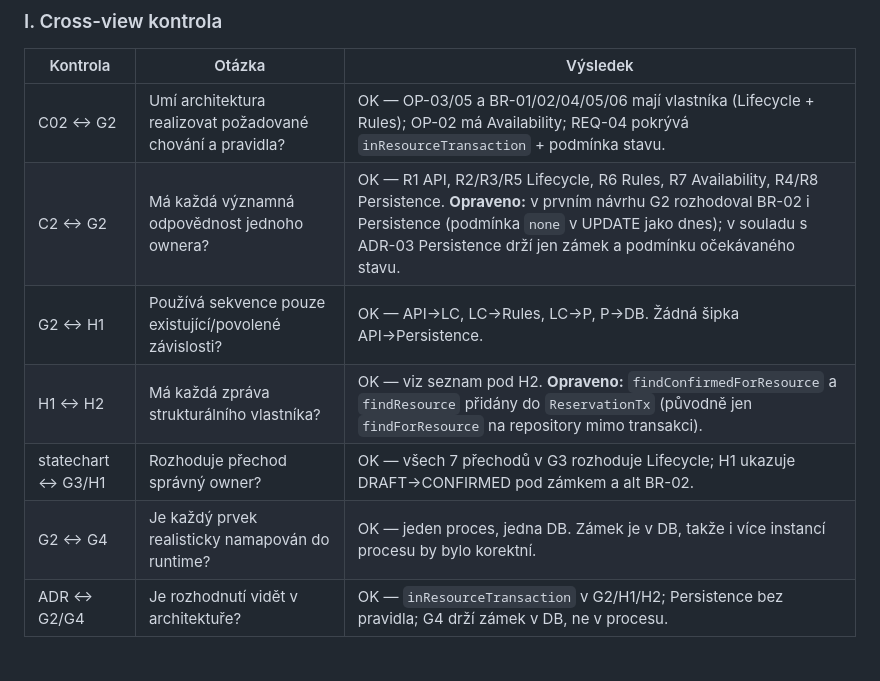
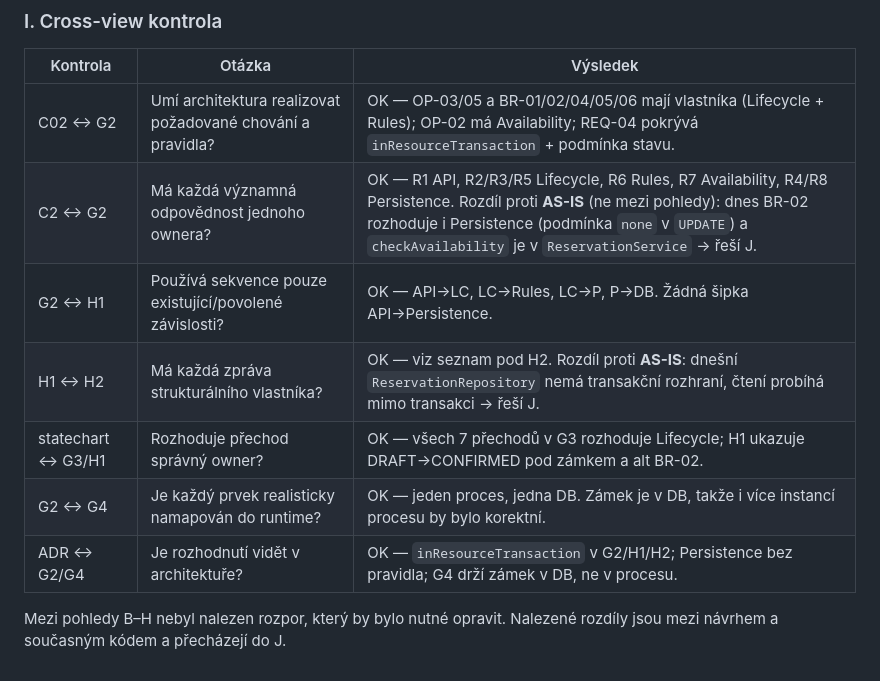
Before and after one commit to jaroslavpetera/swi_project, a Markdown page: docs/architecture-and-decisions.md, the part around the change. Drawn GitHub-style.

Commit message:
docs: C03 I — rozdíly proti AS-IS přesunuty do J, ne jako opravy pohledů
Co-Authored-By: Claude Opus 5.5 <noreply@anthropic.com>

```diff
--- a/docs/architecture-and-decisions.md
+++ b/docs/architecture-and-decisions.md
@@ -713,9 +713,12 @@ a realizuje prvek Reservation Lifecycle.
 | Kontrola | Otázka | Výsledek |
 |---|---|---|
 | C02 ↔ G2 | Umí architektura realizovat požadované chování a pravidla? | OK — OP-03/05 a BR-01/02/04/05/06 mají vlastníka (Lifecycle + Rules); OP-02 má Availability; REQ-04 pokrývá `inResourceTransaction` + podmínka stavu. |
-| C2 ↔ G2 | Má každá významná odpovědnost jednoho ownera? | OK — R1 API, R2/R3/R5 Lifecycle, R6 Rules, R7 Availability, R4/R8 Persistence. **Opraveno:** v prvním návrhu G2 rozhodoval BR-02 i Persistence (podmínka `none` v UPDATE jako dnes); v souladu s ADR-03 Persistence drží jen zámek a podmínku očekávaného stavu. |
+| C2 ↔ G2 | Má každá významná odpovědnost jednoho ownera? | OK — R1 API, R2/R3/R5 Lifecycle, R6 Rules, R7 Availability, R4/R8 Persistence. Rozdíl proti **AS-IS** (ne mezi pohledy): dnes BR-02 rozhoduje i Persistence (podmínka `none` v `UPDATE`) a `checkAvailability` je v `ReservationService` → řeší J. |
 | G2 ↔ H1 | Používá sekvence pouze existující/povolené závislosti? | OK — API→LC, LC→Rules, LC→P, P→DB. Žádná šipka API→Persistence. |
-| H1 ↔ H2 | Má každá zpráva strukturálního vlastníka? | OK — viz seznam pod H2. **Opraveno:** `findConfirmedForResource` a `findResource` přidány do `ReservationTx` (původně jen `findForResource` na repository mimo transakci). |
+| H1 ↔ H2 | Má každá zpráva strukturálního vlastníka? | OK — viz seznam pod H2. Rozdíl proti **AS-IS**: dnešní `ReservationRepository` nemá transakční rozhraní, čtení probíhá mimo transakci → řeší J. |
 | statechart ↔ G3/H1 | Rozhoduje přechod správný owner? | OK — všech 7 přechodů v G3 rozhoduje Lifecycle; H1 ukazuje DRAFT→CONFIRMED pod zámkem a alt BR-02. |
 | G2 ↔ G4 | Je každý prvek realisticky namapován do runtime? | OK — jeden proces, jedna DB. Zámek je v DB, takže i více instancí procesu by bylo korektní. |
 | ADR ↔ G2/G4 | Je rozhodnutí vidět v architektuře? | OK — `inResourceTransaction` v G2/H1/H2; Persistence bez pravidla; G4 drží zámek v DB, ne v procesu. |
+
+Mezi pohledy B–H nebyl nalezen rozpor, který by bylo nutné opravit. Nalezené rozdíly jsou mezi
+návrhem a současným kódem a přecházejí do J.
```
